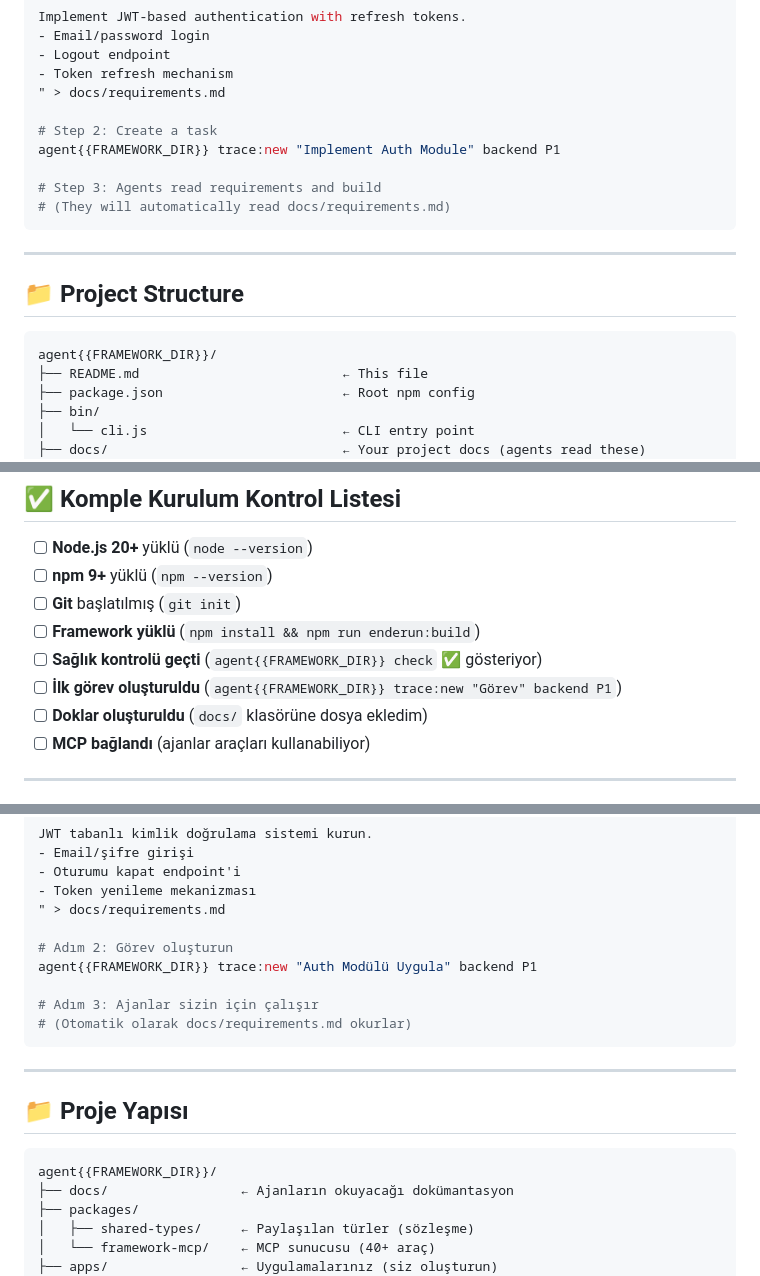
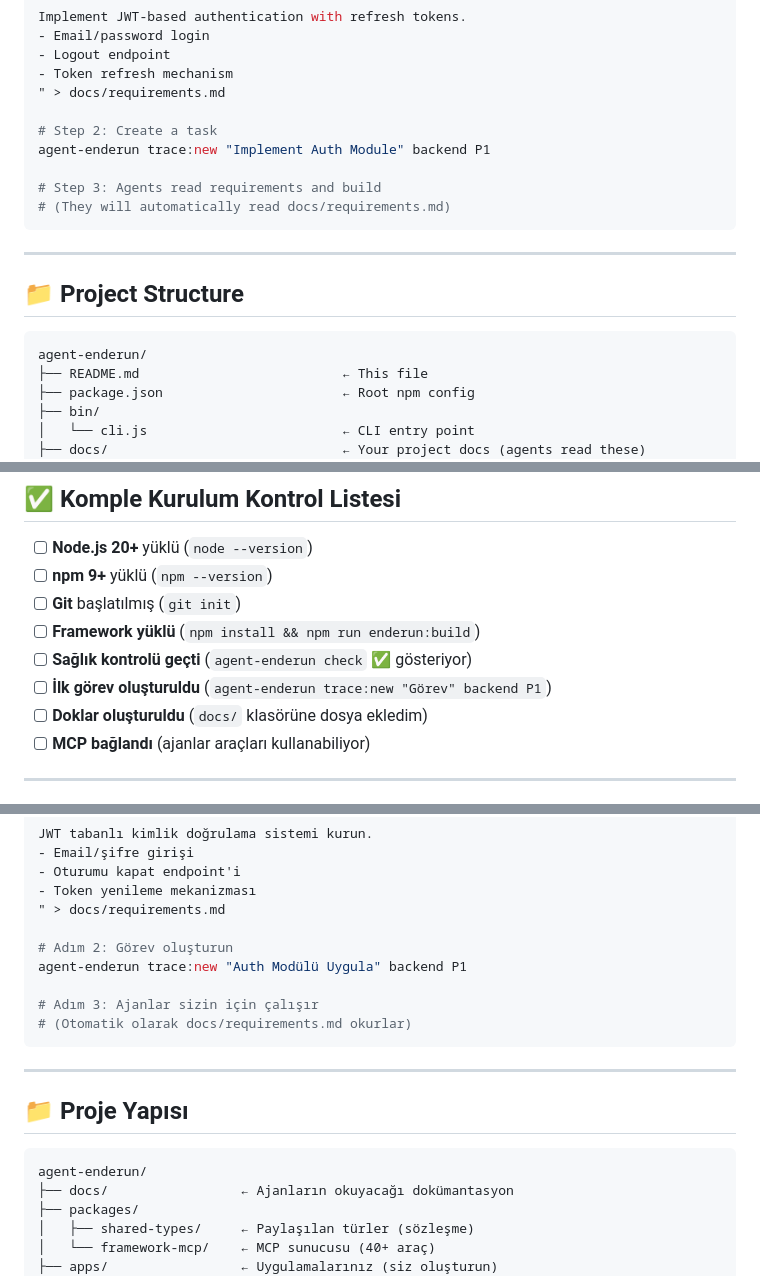
Before and after one commit to ysf-bkr/Agent-Enderun, a Markdown page: README.md, 3 parts joined by grey strips. Drawn GitHub-style.

````diff
--- a/README.md
+++ b/README.md
@@ -291,7 +291,7 @@ Implement JWT-based authentication with refresh tokens.
 " > docs/requirements.md
 
 # Step 2: Create a task
-agent{{FRAMEWORK_DIR}} trace:new "Implement Auth Module" backend P1
+agent-enderun trace:new "Implement Auth Module" backend P1
 
 # Step 3: Agents read requirements and build
 # (They will automatically read docs/requirements.md)
@@ -302,7 +302,7 @@ agent{{FRAMEWORK_DIR}} trace:new "Implement Auth Module" backend P1
 ## 📁 Project Structure
 
 ```
-agent{{FRAMEWORK_DIR}}/
+agent-enderun/
 ├── README.md                          ← This file
 ├── package.json                       ← Root npm config
 ├── bin/
@@ -585,8 +585,8 @@ Agent Enderun **4 entegre katmandan** oluşur:
 - [ ] **npm 9+** yüklü (`npm --version`)
 - [ ] **Git** başlatılmış (`git init`)
 - [ ] **Framework yüklü** (`npm install && npm run enderun:build`)
-- [ ] **Sağlık kontrolü geçti** (`agent{{FRAMEWORK_DIR}} check` ✅ gösteriyor)
-- [ ] **İlk görev oluşturuldu** (`agent{{FRAMEWORK_DIR}} trace:new "Görev" backend P1`)
+- [ ] **Sağlık kontrolü geçti** (`agent-enderun check` ✅ gösteriyor)
+- [ ] **İlk görev oluşturuldu** (`agent-enderun trace:new "Görev" backend P1`)
 - [ ] **Doklar oluşturuldu** (`docs/` klasörüne dosya ekledim)
 - [ ] **MCP bağlandı** (ajanlar araçları kullanabiliyor)
 
@@ -607,7 +607,7 @@ JWT tabanlı kimlik doğrulama sistemi kurun.
 " > docs/requirements.md
 
 # Adım 2: Görev oluşturun
-agent{{FRAMEWORK_DIR}} trace:new "Auth Modülü Uygula" backend P1
+agent-enderun trace:new "Auth Modülü Uygula" backend P1
 
 # Adım 3: Ajanlar sizin için çalışır
 # (Otomatik olarak docs/requirements.md okurlar)
@@ -618,7 +618,7 @@ agent{{FRAMEWORK_DIR}} trace:new "Auth Modülü Uygula" backend P1
 ## 📁 Proje Yapısı
 
 ```
-agent{{FRAMEWORK_DIR}}/
+agent-enderun/
 ├── docs/                 ← Ajanların okuyacağı dokümantasyon
 ├── packages/
 │   ├── shared-types/     ← Paylaşılan türler (sözleşme)
````
Also changed, not shown: other parts of README.md (+26 -26 lines).
